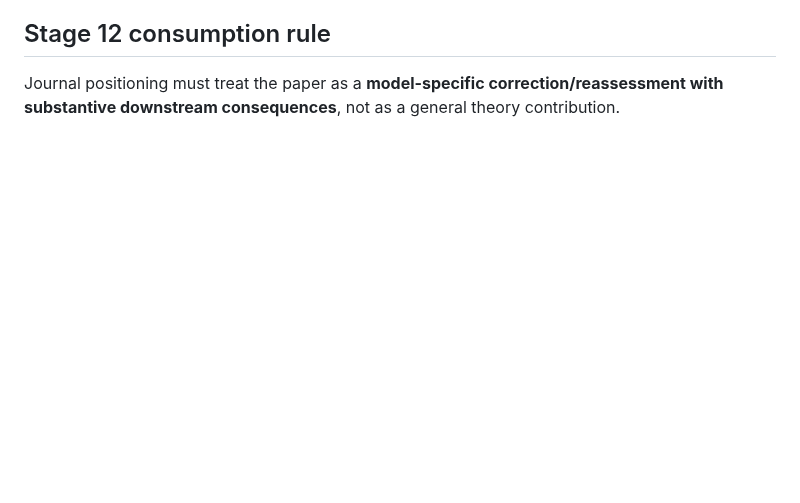
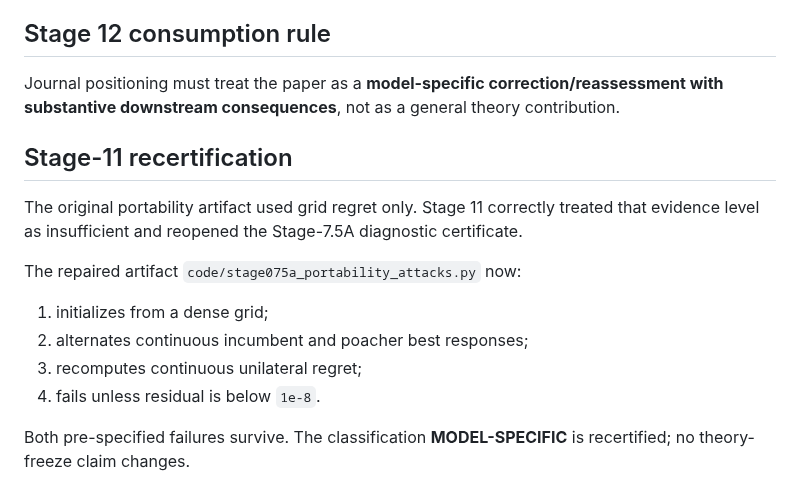
Before and after one commit to ryotamatsuki/shy-stenbacka-2013-customer-recognition-reassessment, a Markdown page: theorem_certificates/STAGE_075A_CONTRIBUTION_ROBUSTNESS.md, the part around the change. GitHub-like rendering; blank space fills up the shorter version.

Commit message:
stage11: recertify contribution robustness certificate

```diff
--- a/theorem_certificates/STAGE_075A_CONTRIBUTION_ROBUSTNESS.md
+++ b/theorem_certificates/STAGE_075A_CONTRIBUTION_ROBUSTNESS.md
@@ -55,3 +55,16 @@ No further result-driven redesign is authorized to rescue a general mechanism cl
 ## Stage 12 consumption rule
 
 Journal positioning must treat the paper as a **model-specific correction/reassessment with substantive downstream consequences**, not as a general theory contribution.
+
+
+## Stage-11 recertification
+
+The original portability artifact used grid regret only. Stage 11 correctly treated that evidence level as insufficient and reopened the Stage-7.5A diagnostic certificate.
+
+The repaired artifact `code/stage075a_portability_attacks.py` now:
+1. initializes from a dense grid;
+2. alternates continuous incumbent and poacher best responses;
+3. recomputes continuous unilateral regret;
+4. fails unless residual is below `1e-8`.
+
+Both pre-specified failures survive. The classification **MODEL-SPECIFIC** is recertified; no theory-freeze claim changes.
```
